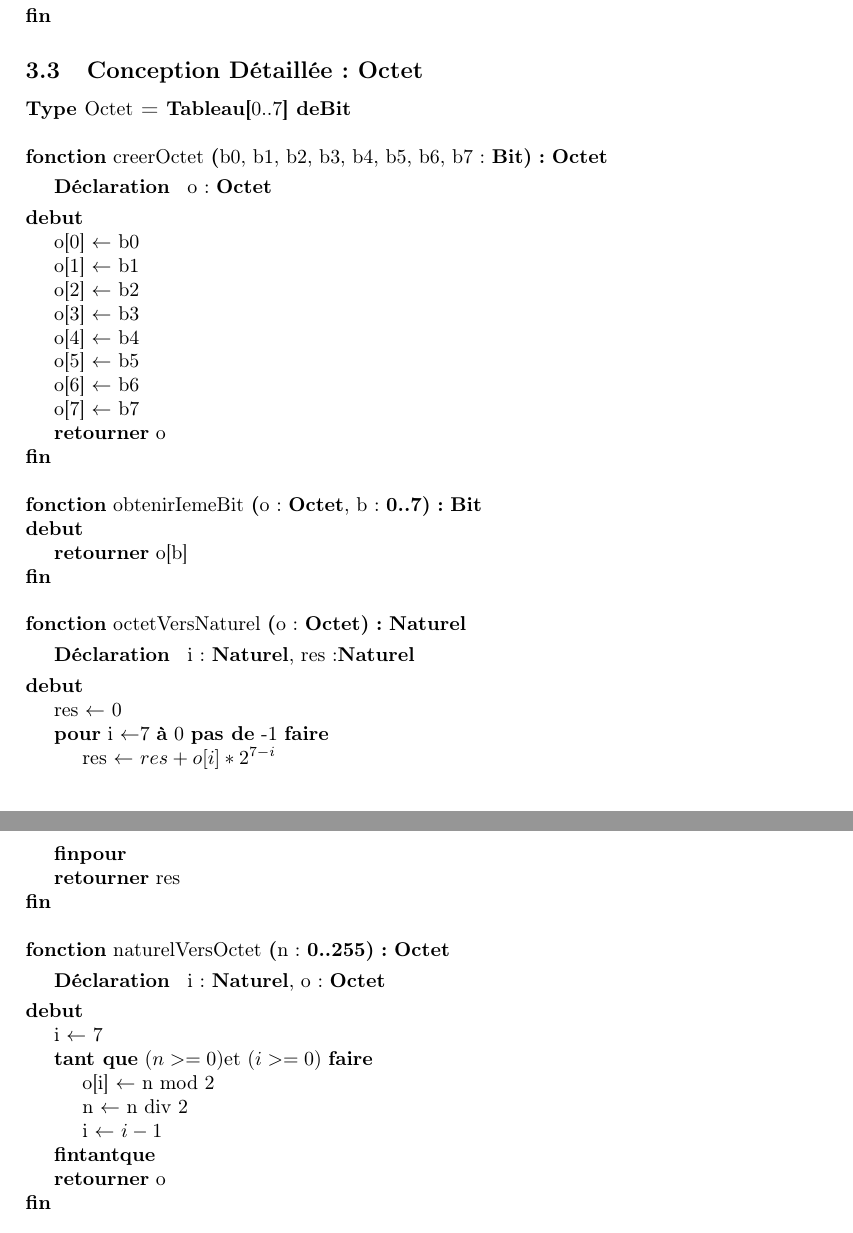
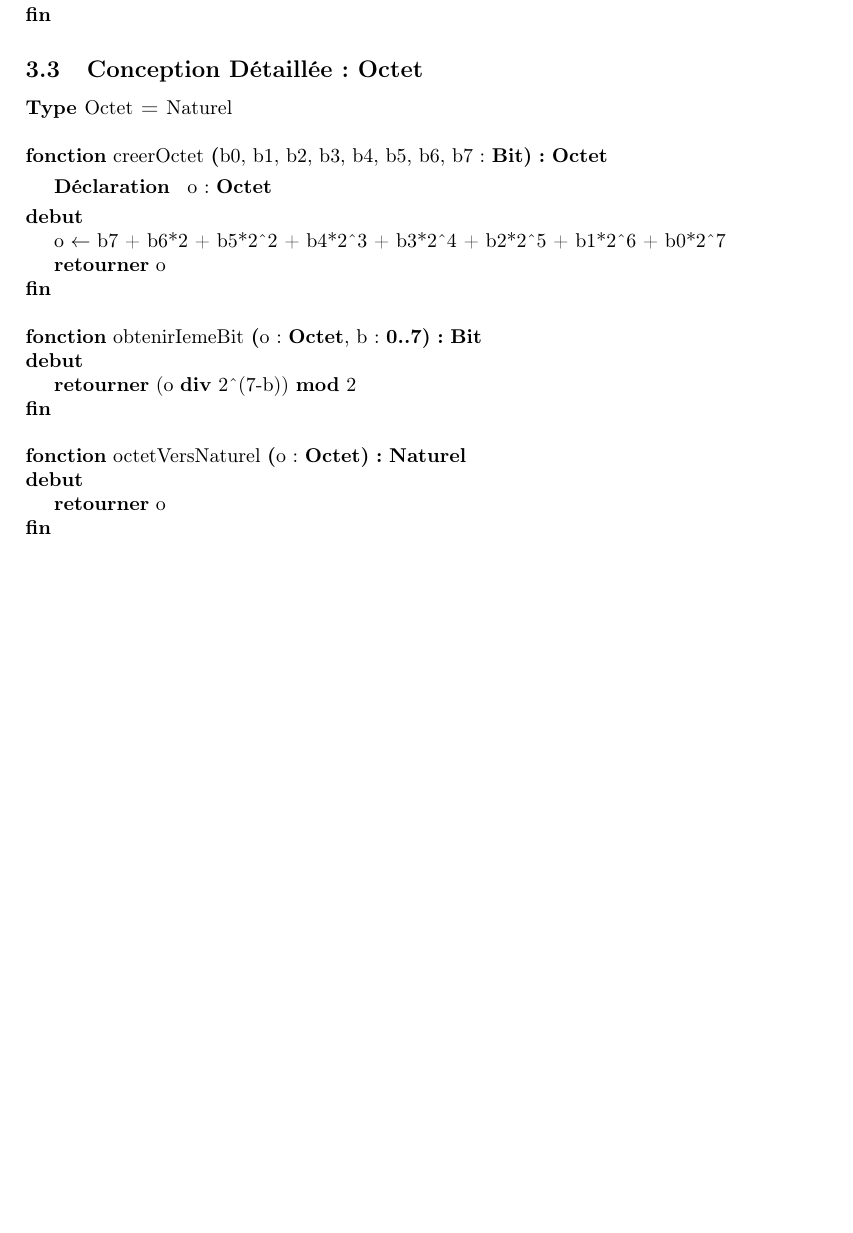
Before and after one commit to thomasbauer76/Compresseur-Huffman, a LaTeX document (latex/main.tex, which reads latex/CD_Octet.tex): two parts of pages 5 and 6 of 7 before the commit and part of page 5 of 7 after it, the two joined at a grey line, cut so that both start at the same text, the shorter picture padded with empty space. Compiled offline with pdfLaTeX.

Commit message:
CD/CP : Octet = Naturel (anciennement Tableau de bits

```diff
--- a/latex/CD_Octet.tex
+++ b/latex/CD_Octet.tex
@@ -1,22 +1,15 @@
 \subsection{Conception Détaillée : Octet}
 
 \begin{algorithme}
-    \type{Octet}{\tableauUneDimension{0..7}{de}{\textbf{Bit}}}
+    \type{Octet}{Naturel}
     \\
     \fonction{creerOctet}
     {b0, b1, b2, b3, b4, b5, b6, b7 : \textbf{Bit}}
     {\textbf{Octet}}
     {}
     {o : \textbf{Octet}}
-    {  		\affecter{o[0]}{b0}
-            \affecter{o[1]}{b1}
-            \affecter{o[2]}{b2}
-            \affecter{o[3]}{b3}
-            \affecter{o[4]}{b4}
-            \affecter{o[5]}{b5}
-            \affecter{o[6]}{b6}
-            \affecter{o[7]}{b7}
-
+    {
+        \affecter{o}{b7 + b6*2 + b5*2\^{}2 + b4*2\^{}3 + b3*2\^{}4 + b2*2\^{}5 + b1*2\^{}6 + b0*2\^{}7}
         \retourner{o}
     }
     \\
@@ -26,34 +19,17 @@
     {}
     {}
     {
-        \retourner{o[b]}
+        \retourner{(o \textbf{div} 2\^{}(7-b)) \textbf{mod} 2}
     }
  	\\
     \fonction{octetVersNaturel}
     {o : \textbf{Octet}}
     {\textbf{Naturel}}
     {}
-    {i : \textbf{Naturel}, res :\textbf{Naturel} }
+    {}
 	{
     {
-       \affecter{res}{0}
-       \pour{i}{7}{0}{-1}{
-       \affecter{res}{$res+o[i]*2^{7-i}$}
-       }
-       \retourner{res}
+       \retourner{o}
     }
     }
-    \\
-    \fonction{naturelVersOctet}
-    {n : \textbf{0..255}}
-    {\textbf{Octet}}
-    {}{i : \textbf{Naturel}, o : \textbf{Octet}}
-    { \affecter {i}{7}
-	  \tantque{($n>=0$)et ($i>=0$)}
-		{\affecter {o[i]}{n mod 2}
-    	 \affecter {n}{n div 2}
-    	 \affecter {i}{$i-1$}
-      }
-        \retourner{o}
-    }
 \end{algorithme}
```
Also changed, not shown: latex/CP_Octet.tex (+0 -4 lines), latex/TAD_Octet.tex (+0 -9 lines).
